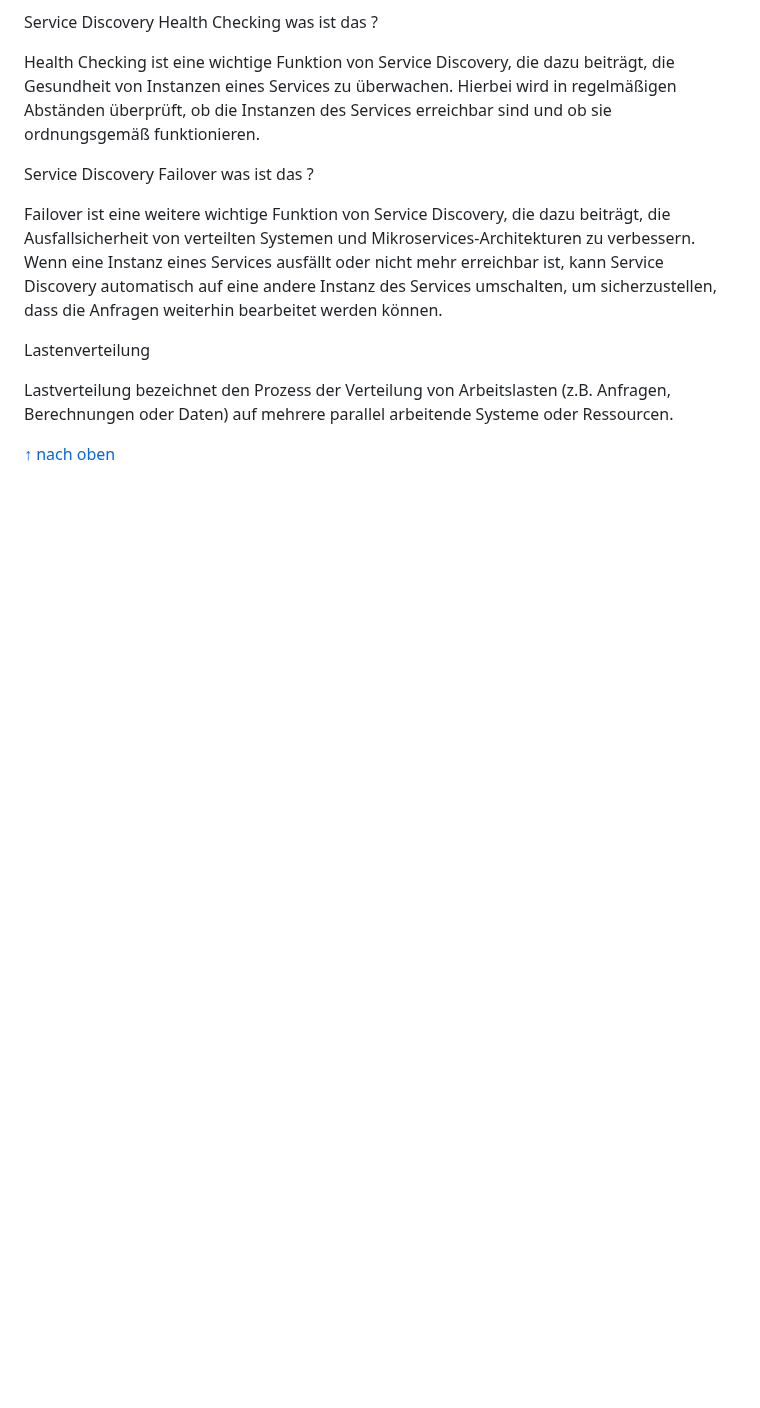
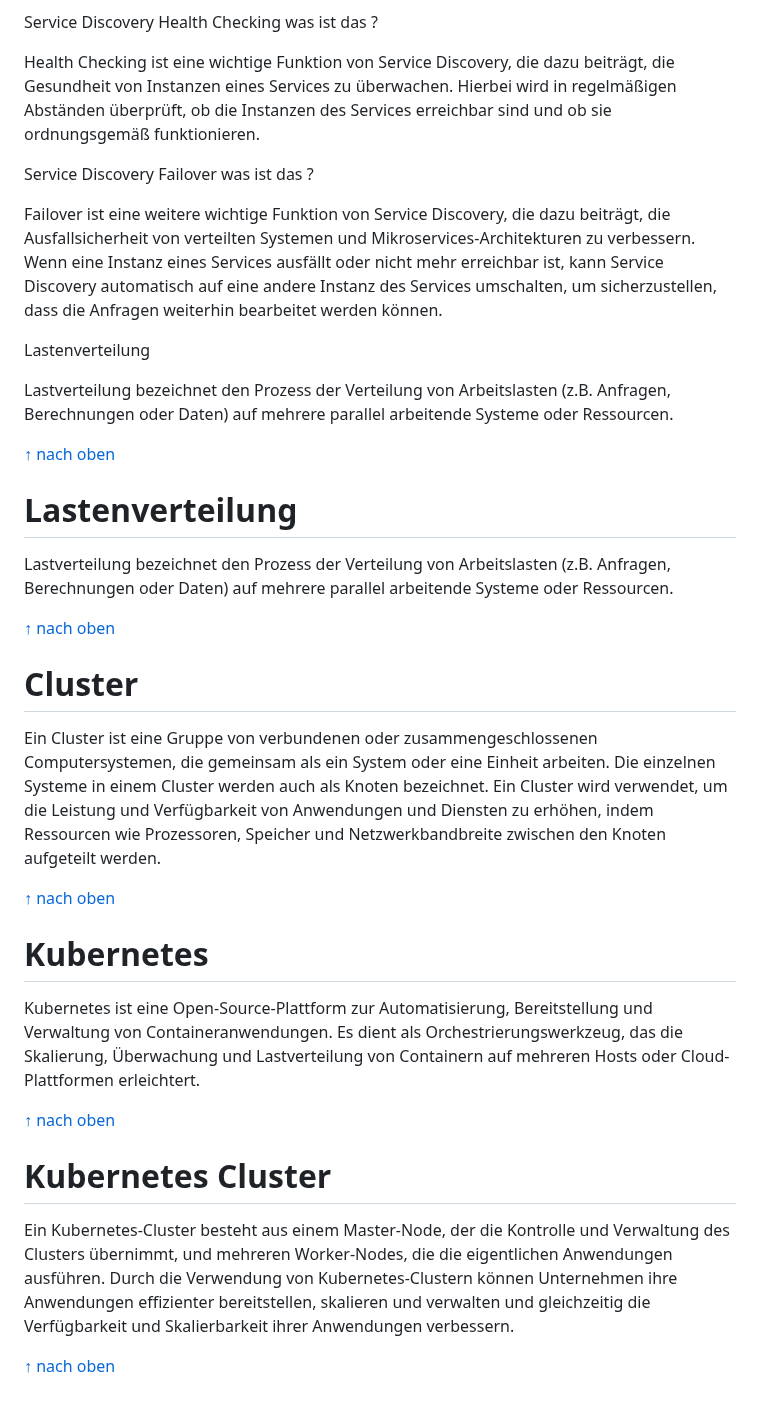
Before and after one commit to Luka-Petkovic/M300-Services, a Markdown page: README.md, the part around the change. Rendered like a GitHub page; blank space fills up the shorter version.

```diff
--- a/README.md
+++ b/README.md
@@ -771,3 +771,29 @@ Lastenverteilung
 Lastverteilung bezeichnet den Prozess der Verteilung von Arbeitslasten (z.B. Anfragen, Berechnungen oder Daten) auf mehrere parallel arbeitende Systeme oder Ressourcen.
 
 [&uarr; nach oben](https://github.com/Luka-Petkovic/M300-Services)
+
+Lastenverteilung
+===
+
+Lastverteilung bezeichnet den Prozess der Verteilung von Arbeitslasten (z.B. Anfragen, Berechnungen oder Daten) auf mehrere parallel arbeitende Systeme oder Ressourcen.
+
+[&uarr; nach oben](https://github.com/Luka-Petkovic/M300-Services)
+
+Cluster
+===
+
+Ein Cluster ist eine Gruppe von verbundenen oder zusammengeschlossenen Computersystemen, die gemeinsam als ein System oder eine Einheit arbeiten. Die einzelnen Systeme in einem Cluster werden auch als Knoten bezeichnet. Ein Cluster wird verwendet, um die Leistung und Verfügbarkeit von Anwendungen und Diensten zu erhöhen, indem Ressourcen wie Prozessoren, Speicher und Netzwerkbandbreite zwischen den Knoten aufgeteilt werden.
+
+[&uarr; nach oben](https://github.com/Luka-Petkovic/M300-Services)
+
+Kubernetes
+===
+Kubernetes ist eine Open-Source-Plattform zur Automatisierung, Bereitstellung und Verwaltung von Containeranwendungen. Es dient als Orchestrierungswerkzeug, das die Skalierung, Überwachung und Lastverteilung von Containern auf mehreren Hosts oder Cloud-Plattformen erleichtert.
+
+[&uarr; nach oben](https://github.com/Luka-Petkovic/M300-Services)
+
+Kubernetes Cluster
+===
+Ein Kubernetes-Cluster besteht aus einem Master-Node, der die Kontrolle und Verwaltung des Clusters übernimmt, und mehreren Worker-Nodes, die die eigentlichen Anwendungen ausführen. Durch die Verwendung von Kubernetes-Clustern können Unternehmen ihre Anwendungen effizienter bereitstellen, skalieren und verwalten und gleichzeitig die Verfügbarkeit und Skalierbarkeit ihrer Anwendungen verbessern.
+
+[&uarr; nach oben](https://github.com/Luka-Petkovic/M300-Services)
```
